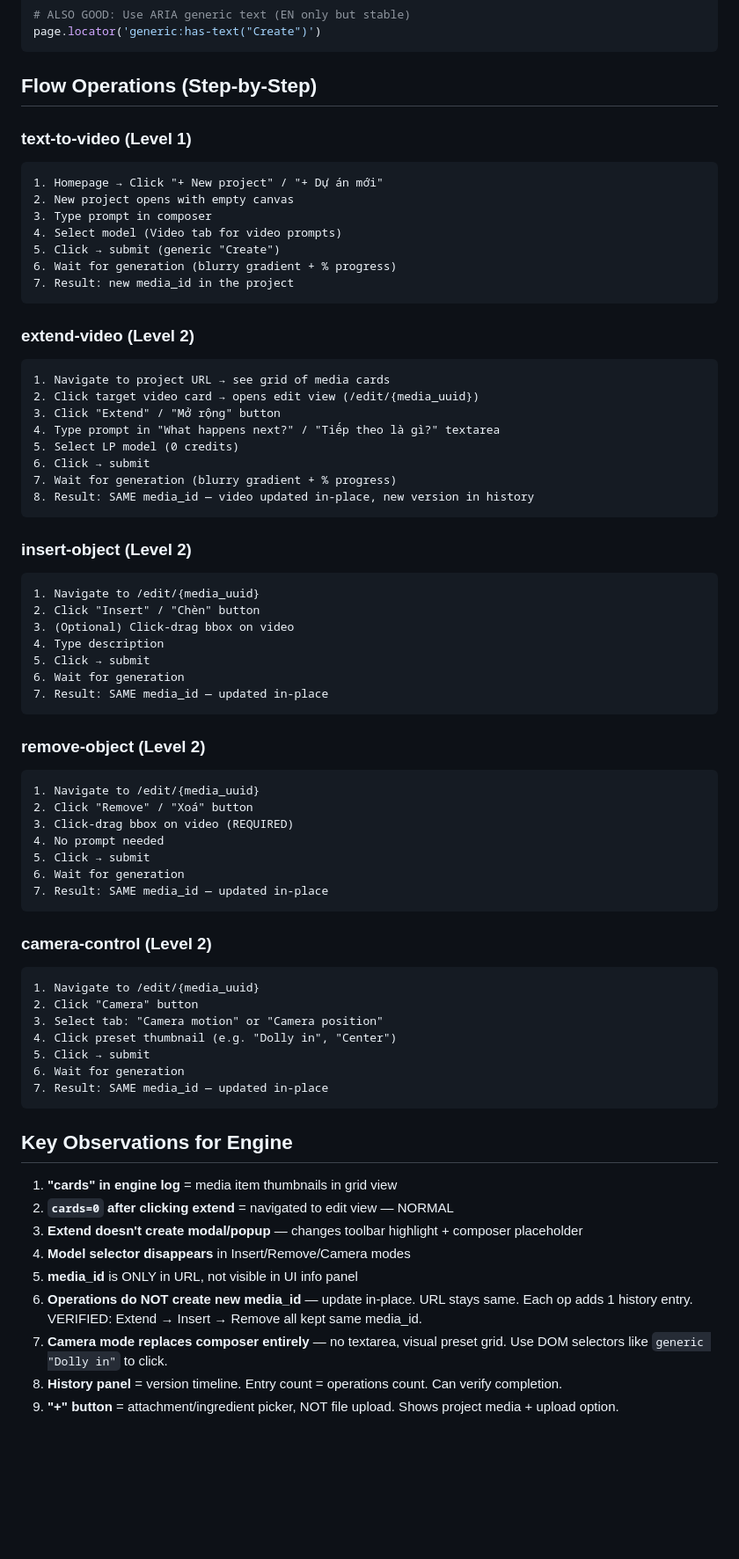
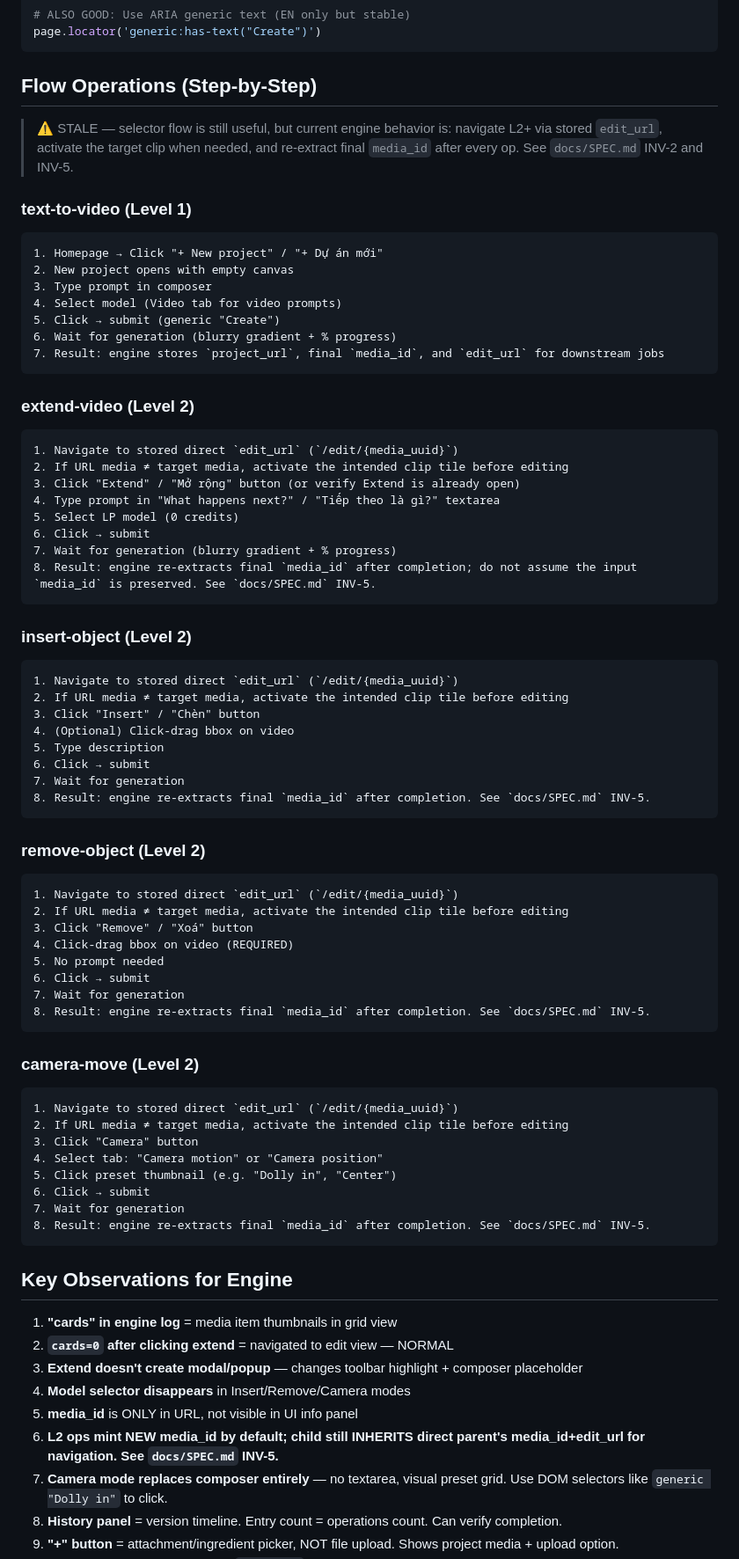
Before and after one commit to ngoctuandt1/FlowEngine, a Markdown page: docs/FLOW_UI_REFERENCE.md, the part around one of its changes. Shown at 88% size. Rendered like a GitHub page; blank space fills up the shorter version.

Commit message:
docs(flow-ui): mark behavioral notes stale, rename camera-control→camera-move, point to SPEC for invariants (#120)
Co-authored-by: Codex <codex@local>

````diff
--- a/docs/FLOW_UI_REFERENCE.md
+++ b/docs/FLOW_UI_REFERENCE.md
@@ -907,6 +909,8 @@ page.locator('generic:has-text("Create")')
 
 ## Flow Operations (Step-by-Step)
 
+> ⚠️ STALE — selector flow is still useful, but current engine behavior is: navigate L2+ via stored `edit_url`, activate the target clip when needed, and re-extract final `media_id` after every op. See `docs/SPEC.md` INV-2 and INV-5.
+
 ### text-to-video (Level 1)
 ```
 1. Homepage → Click "+ New project" / "+ Dự án mới"
@@ -915,52 +919,55 @@ page.locator('generic:has-text("Create")')
 4. Select model (Video tab for video prompts)
 5. Click → submit (generic "Create")
 6. Wait for generation (blurry gradient + % progress)
-7. Result: new media_id in the project
+7. Result: engine stores `project_url`, final `media_id`, and `edit_url` for downstream jobs
 ```
 
 ### extend-video (Level 2)
 ```
-1. Navigate to project URL → see grid of media cards
-2. Click target video card → opens edit view (/edit/{media_uuid})
-3. Click "Extend" / "Mở rộng" button
+1. Navigate to stored direct `edit_url` (`/edit/{media_uuid}`)
+2. If URL media ≠ target media, activate the intended clip tile before editing
+3. Click "Extend" / "Mở rộng" button (or verify Extend is already open)
 4. Type prompt in "What happens next?" / "Tiếp theo là gì?" textarea
 5. Select LP model (0 credits)
 6. Click → submit
 7. Wait for generation (blurry gradient + % progress)
-8. Result: SAME media_id — video updated in-place, new version in history
+8. Result: engine re-extracts final `media_id` after completion; do not assume the input `media_id` is preserved. See `docs/SPEC.md` INV-5.
 ```
 
 ### insert-object (Level 2)
 ```
-1. Navigate to /edit/{media_uuid}
-2. Click "Insert" / "Chèn" button
-3. (Optional) Click-drag bbox on video
-4. Type description
-5. Click → submit
-6. Wait for generation
-7. Result: SAME media_id — updated in-place
+1. Navigate to stored direct `edit_url` (`/edit/{media_uuid}`)
+2. If URL media ≠ target media, activate the intended clip tile before editing
+3. Click "Insert" / "Chèn" button
+4. (Optional) Click-drag bbox on video
+5. Type description
+6. Click → submit
+7. Wait for generation
+8. Result: engine re-extracts final `media_id` after completion. See `docs/SPEC.md` INV-5.
 ```
 
 ### remove-object (Level 2)
 ```
-1. Navigate to /edit/{media_uuid}
-2. Click "Remove" / "Xoá" button
-3. Click-drag bbox on video (REQUIRED)
-4. No prompt needed
-5. Click → submit
-6. Wait for generation
-7. Result: SAME media_id — updated in-place
+1. Navigate to stored direct `edit_url` (`/edit/{media_uuid}`)
+2. If URL media ≠ target media, activate the intended clip tile before editing
+3. Click "Remove" / "Xoá" button
+4. Click-drag bbox on video (REQUIRED)
+5. No prompt needed
+6. Click → submit
+7. Wait for generation
+8. Result: engine re-extracts final `media_id` after completion. See `docs/SPEC.md` INV-5.
 ```
 
-### camera-control (Level 2)
+### camera-move (Level 2)
 ```
-1. Navigate to /edit/{media_uuid}
-2. Click "Camera" button
-3. Select tab: "Camera motion" or "Camera position"
-4. Click preset thumbnail (e.g. "Dolly in", "Center")
-5. Click → submit
-6. Wait for generation
-7. Result: SAME media_id — updated in-place
+1. Navigate to stored direct `edit_url` (`/edit/{media_uuid}`)
+2. If URL media ≠ target media, activate the intended clip tile before editing
+3. Click "Camera" button
+4. Select tab: "Camera motion" or "Camera position"
+5. Click preset thumbnail (e.g. "Dolly in", "Center")
+6. Click → submit
+7. Wait for generation
+8. Result: engine re-extracts final `media_id` after completion. See `docs/SPEC.md` INV-5.
 ```
 
 ## Key Observations for Engine
@@ -970,7 +977,7 @@ page.locator('generic:has-text("Create")')
 3. **Extend doesn't create modal/popup** — changes toolbar highlight + composer placeholder
 4. **Model selector disappears** in Insert/Remove/Camera modes
 5. **media_id** is ONLY in URL, not visible in UI info panel
-6. **Operations do NOT create new media_id** — update in-place. URL stays same. Each op adds 1 history entry. VERIFIED: Extend → Insert → Remove all kept same media_id.
+6. **L2 ops mint NEW media_id by default; child still INHERITS direct parent's media_id+edit_url for navigation. See `docs/SPEC.md` INV-5.**
 7. **Camera mode replaces composer entirely** — no textarea, visual preset grid. Use DOM selectors like `generic "Dolly in"` to click.
 8. **History panel** = version timeline. Entry count = operations count. Can verify completion.
 9. **"+" button** = attachment/ingredient picker, NOT file upload. Shows project media + upload option.
````
Also changed, not shown: other parts of docs/FLOW_UI_REFERENCE.md (+12 -10 lines).
